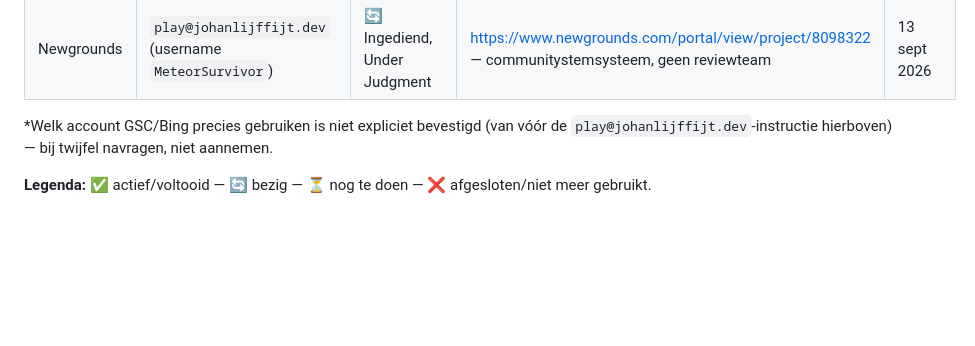
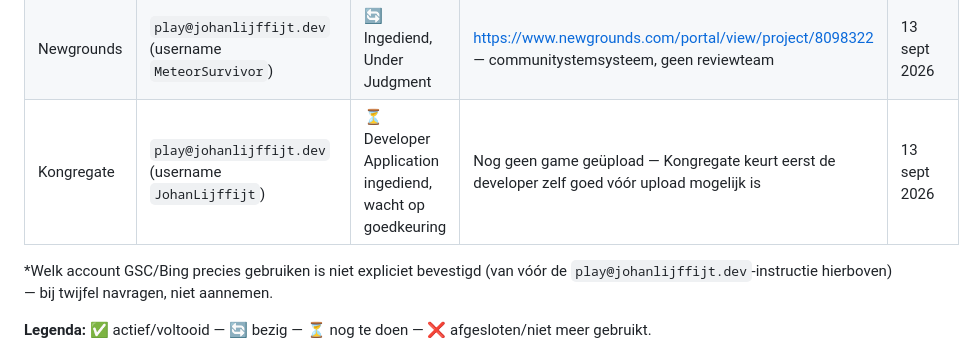
Before and after one commit to Johan1974/johanlijffijt.dev, a Markdown page: REGISTRATIONS.md, the part around the change. Drawn GitHub-style; blank space fills up the shorter version.

```diff
--- a/REGISTRATIONS.md
+++ b/REGISTRATIONS.md
@@ -20,6 +20,7 @@ huidige account staan, niet met terugwerkende kracht wijzigen.
 | itch.io | `Johan1974` (via GitHub-OAuth) | ✅ Live | Meteor Dodge gepubliceerd als **"Meteor Survivor: Rogue Space"** — https://johan1974.itch.io/meteor-survivor-rogue-space (200, getitled bevestigd) | 12 sept 2026 |
 | CrazyGames | `play@johanlijffijt.dev` | 🔄 Ingediend, AWAITING REVIEW | Meteor Survivor Basic Launch-submissie, Category "Shooting" | 12 sept 2026 |
 | Newgrounds | `play@johanlijffijt.dev` (username `MeteorSurvivor`) | 🔄 Ingediend, Under Judgment | https://www.newgrounds.com/portal/view/project/8098322 — communitystemsysteem, geen reviewteam | 13 sept 2026 |
+| Kongregate | `play@johanlijffijt.dev` (username `JohanLijffijt`) | ⏳ Developer Application ingediend, wacht op goedkeuring | Nog geen game geüpload — Kongregate keurt eerst de developer zelf goed vóór upload mogelijk is | 13 sept 2026 |
 
 *Welk account GSC/Bing precies gebruiken is niet expliciet bevestigd (van vóór de
 `play@johanlijffijt.dev`-instructie hierboven) — bij twijfel navragen, niet aannemen.
```
Also changed, not shown: TODO.md (+5 -1 lines).
